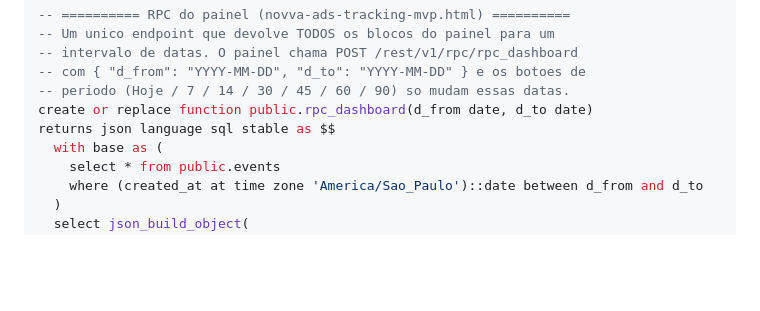
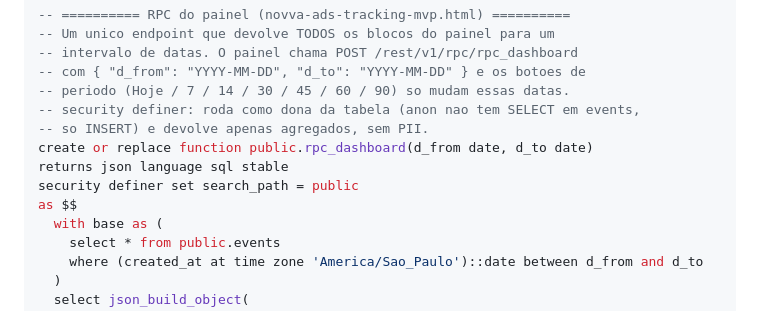
Before and after one commit to novvasaudeintegrativa-cmyk/congressocancer2026, a Markdown page: SUPABASE.md, the part around the change. GitHub-like rendering; blank space fills up the shorter version.

Commit message:
SUPABASE.md: rpc_dashboard como security definer (anon nao tem SELECT em events)
Co-Authored-By: Claude Sonnet 5 <noreply@anthropic.com>

```diff
--- a/SUPABASE.md
+++ b/SUPABASE.md
@@ -228,8 +228,12 @@ grant select on public.v_kpis_30d, public.v_eventos_por_dia, public.v_eventos_po
 -- intervalo de datas. O painel chama POST /rest/v1/rpc/rpc_dashboard
 -- com { "d_from": "YYYY-MM-DD", "d_to": "YYYY-MM-DD" } e os botoes de
 -- periodo (Hoje / 7 / 14 / 30 / 45 / 60 / 90) so mudam essas datas.
+-- security definer: roda como dona da tabela (anon nao tem SELECT em events,
+-- so INSERT) e devolve apenas agregados, sem PII.
 create or replace function public.rpc_dashboard(d_from date, d_to date)
-returns json language sql stable as $$
+returns json language sql stable
+security definer set search_path = public
+as $$
   with base as (
     select * from public.events
     where (created_at at time zone 'America/Sao_Paulo')::date between d_from and d_to
```
